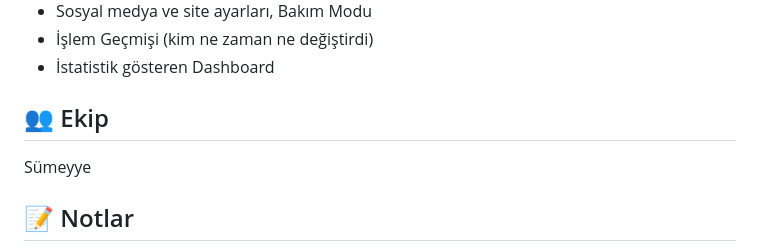
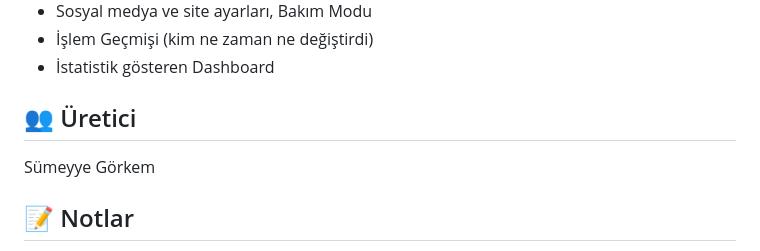
Before and after one commit to sumeyyegorkem/gebze-belediyesi-admin, a Markdown page: README.md, the part around the change. Drawn GitHub-style.

Commit message:
Update README.md
Updated team section to reflect correct title and name.

```diff
--- a/README.md
+++ b/README.md
@@ -63,9 +63,9 @@ gebze-belediyesi-admin/
 - İşlem Geçmişi (kim ne zaman ne değiştirdi)
 - İstatistik gösteren Dashboard
 
-## 👥 Ekip
+## 👥 Üretici
 
-Sümeyye
+Sümeyye Görkem
 
 ## 📝 Notlar
 
```
